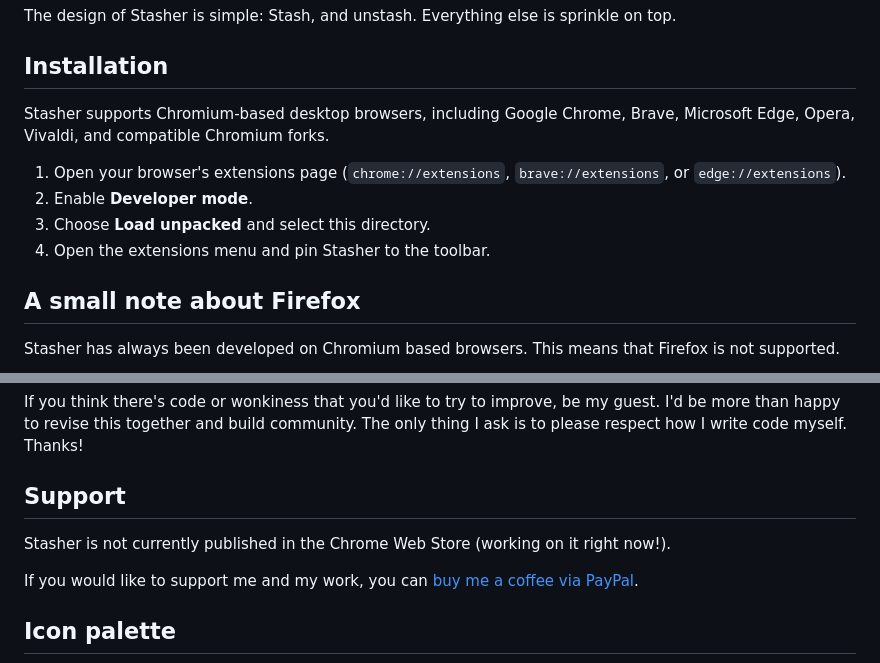
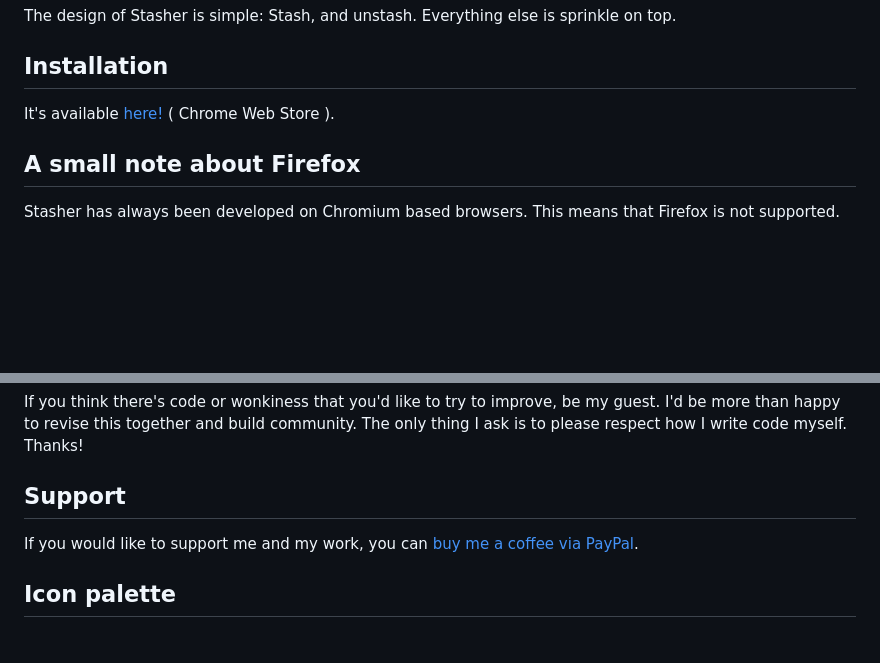
Before and after one commit to taichikuji/Stasher, a Markdown page: README.md, 2 parts joined by grey strips. GitHub-like rendering; blank space fills up the shorter version.

Commit message:
style: update readme to include cws url
Updated installation instructions and removed outdated notes about Chrome Web Store publication.

```diff
--- a/README.md
+++ b/README.md
@@ -45,14 +45,7 @@ The design of Stasher is simple: Stash, and unstash. Everything else is sprinkle
 
 ## Installation
 
-Stasher supports Chromium-based desktop browsers, including Google Chrome,
-Brave, Microsoft Edge, Opera, Vivaldi, and compatible Chromium forks.
-
-1. Open your browser's extensions page (`chrome://extensions`,
-   `brave://extensions`, or `edge://extensions`).
-2. Enable **Developer mode**.
-3. Choose **Load unpacked** and select this directory.
-4. Open the extensions menu and pin Stasher to the toolbar.
+It's available [here!](https://chromewebstore.google.com/detail/stasher/feepkkcjmhhlmbghklpakdijphnlfjok) ( Chrome Web Store ).
 
 ## A small note about Firefox
 
@@ -80,8 +73,6 @@ If you think there's code or wonkiness that you'd like to try to improve, be my
 
 ## Support
 
-Stasher is not currently published in the Chrome Web Store (working on it right now!).
-
 If you would like to support me and my work, you can [buy me a coffee via PayPal](https://paypal.me/ivanperezf).
 
 ## Icon palette
```
